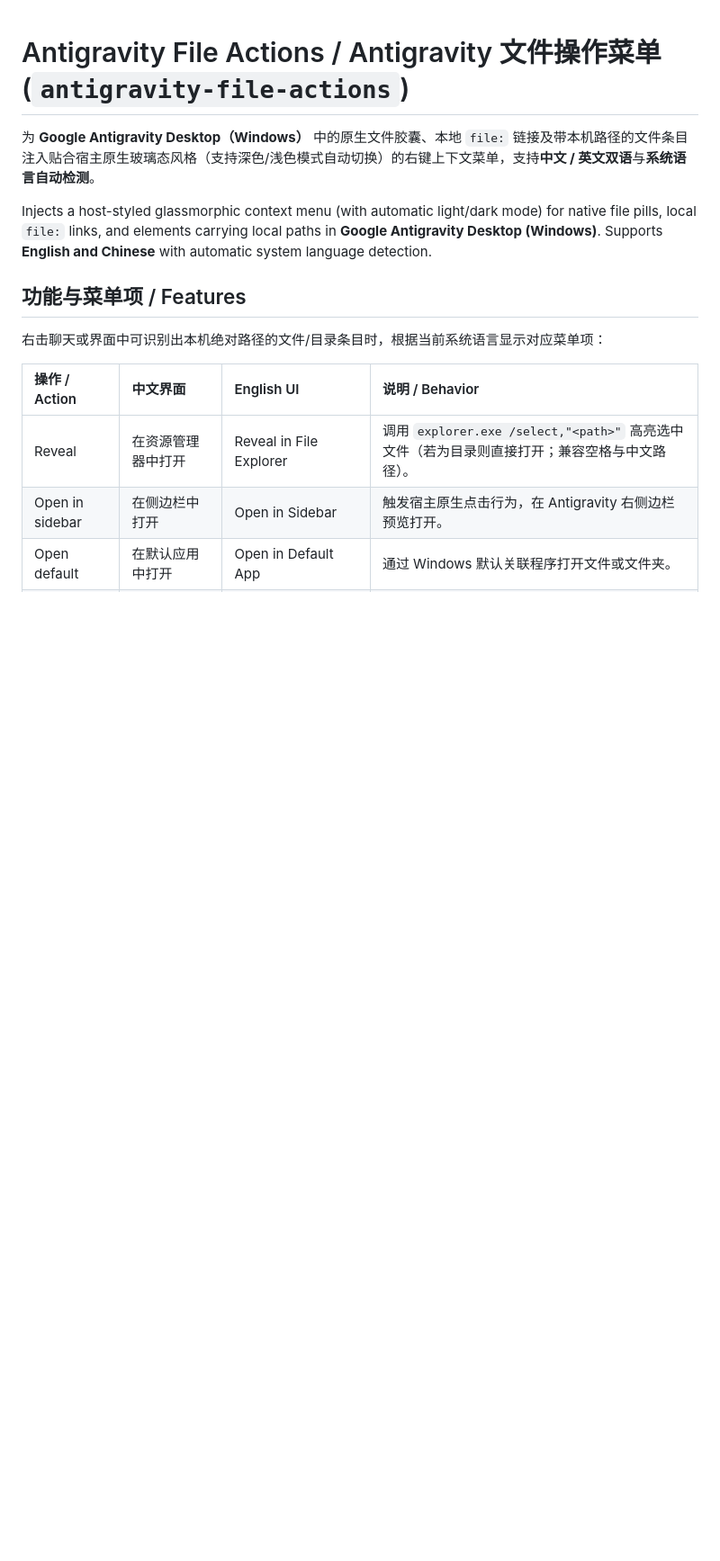
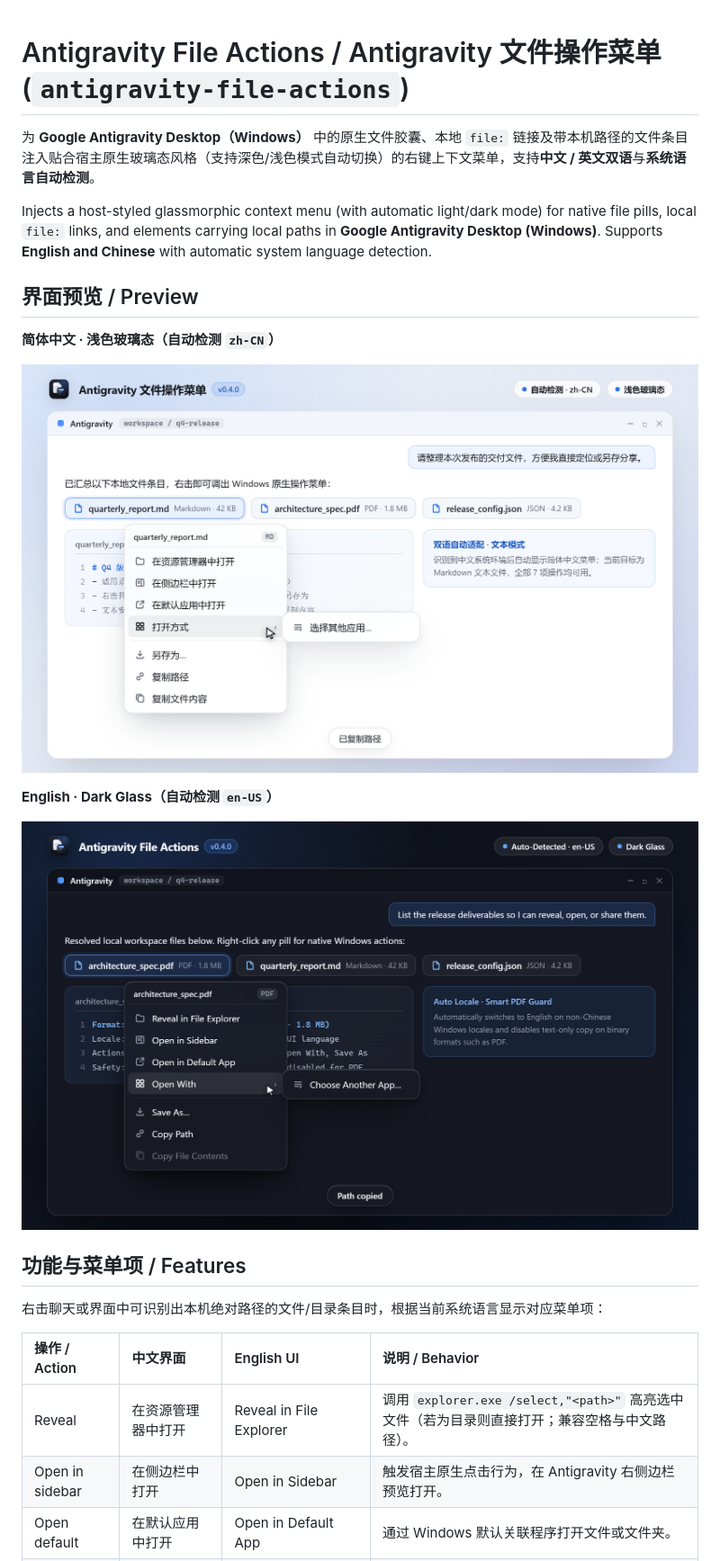
Before and after one commit to Eureka-o/antigravity-file-actions, a Markdown page: README.md, the part around one of its changes. Shown at 90% size. GitHub-like rendering; pictures changed too: assets/preview-en-dark.png (added), assets/preview-zh-light.png (added); blank space fills up the shorter version.

Commit message:
docs: add bilingual light/dark UI preview screenshots to README

```diff
--- a/README.md
+++ b/README.md
@@ -3,6 +3,16 @@
 为 **Google Antigravity Desktop（Windows）** 中的原生文件胶囊、本地 `file:` 链接及带本机路径的文件条目注入贴合宿主原生玻璃态风格（支持深色/浅色模式自动切换）的右键上下文菜单，支持**中文 / 英文双语**与**系统语言自动检测**。
 
 Injects a host-styled glassmorphic context menu (with automatic light/dark mode) for native file pills, local `file:` links, and elements carrying local paths in **Google Antigravity Desktop (Windows)**. Supports **English and Chinese** with automatic system language detection.
+
+## 界面预览 / Preview
+
+**简体中文 · 浅色玻璃态（自动检测 `zh-CN`）**
+
+![Antigravity File Actions Chinese Light Preview](assets/preview-zh-light.png)
+
+**English · Dark Glass（自动检测 `en-US`）**
+
+![Antigravity File Actions English Dark Preview](assets/preview-en-dark.png)
 
 ## 功能与菜单项 / Features
 
```
Also changed, not shown: other parts of README.md (+3 -1 lines).
